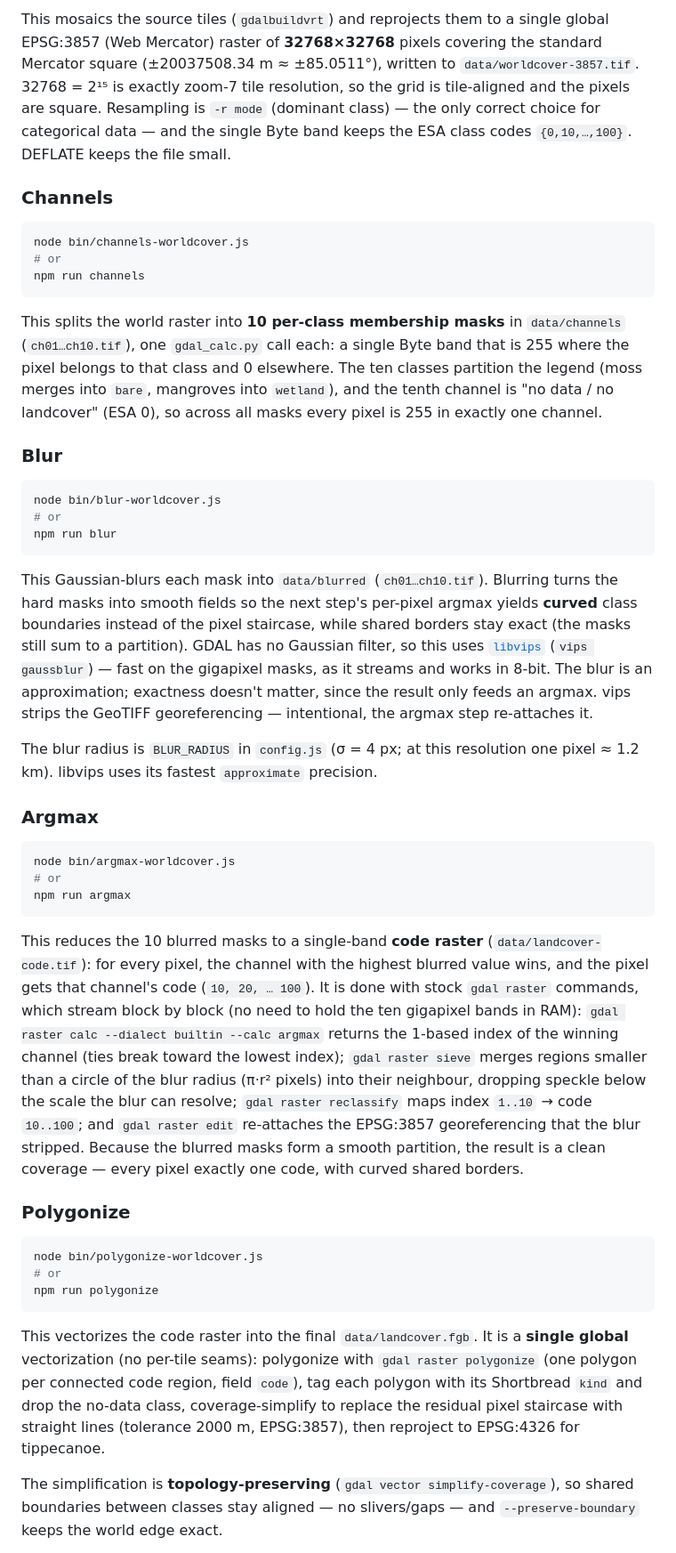
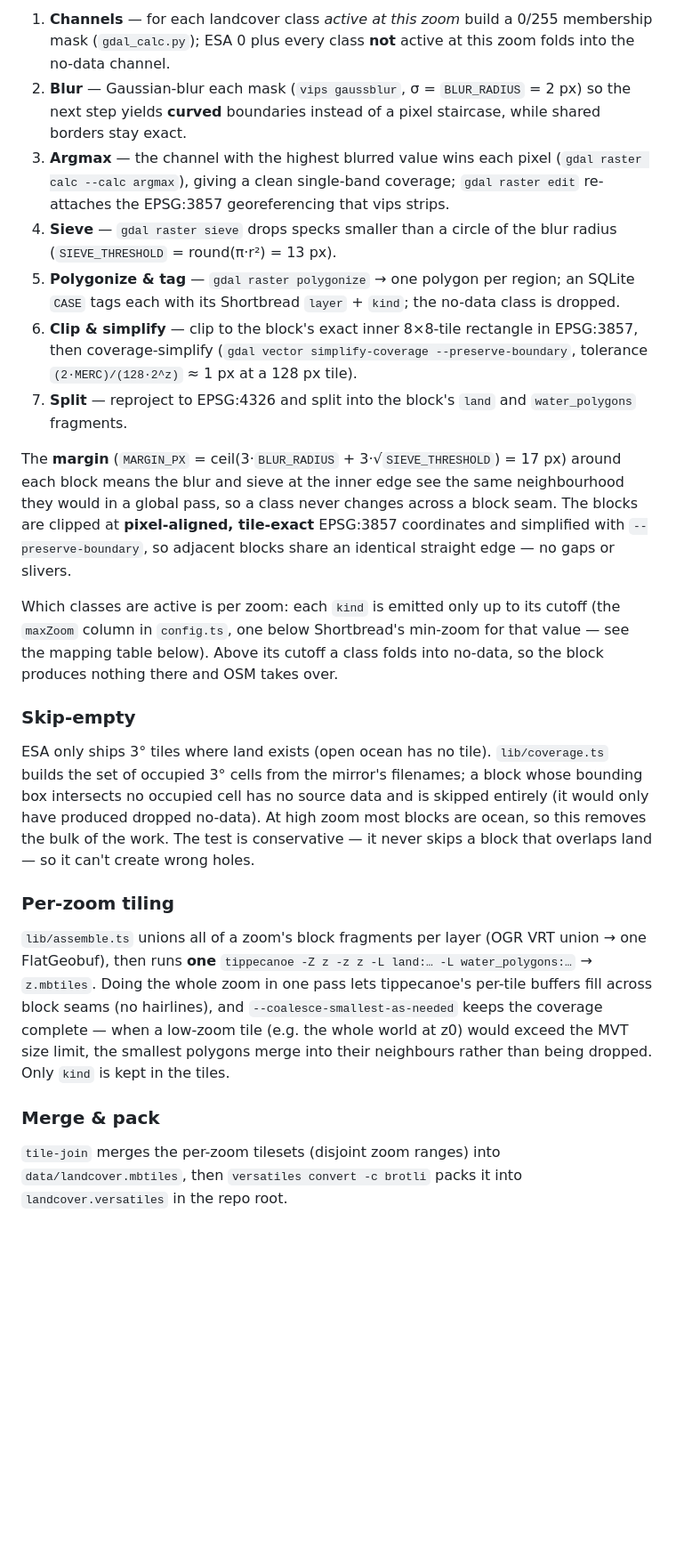
Before and after one commit to versatiles-org/landcover-vectors, a Markdown page: readme.md, the part around one of its changes. Shown at 89% size. Drawn GitHub-style; blank space fills up the shorter version.

Commit message:
fix: update README to clarify requirements and enhance processing details

````diff
--- a/readme.md
+++ b/readme.md
@@ -64,72 +66,46 @@ npm run reproject
 
-This mosaics the source tiles (`gdalbuildvrt`) and reprojects them to a single global EPSG:3857 (Web Mercator)
-raster of **32768×32768** pixels covering the standard Mercator square (±20037508.34 m ≈ ±85.0511°), written to
-`data/worldcover-3857.tif`. 32768 = 2¹⁵ is exactly zoom-7 tile resolution, so the grid is tile-aligned and the
-pixels are square. Resampling is `-r mode` (dominant class) — the only correct choice for categorical data —
-and the single Byte band keeps the ESA class codes `{0,10,…,100}`. DEFLATE keeps the file small.
+1. **Channels** — for each landcover class _active at this zoom_ build a 0/255 membership mask (`gdal_calc.py`);
+   ESA 0 plus every class **not** active at this zoom folds into the no-data channel.
+2. **Blur** — Gaussian-blur each mask (`vips gaussblur`, σ = `BLUR_RADIUS` = 2 px) so the next step yields
+   **curved** boundaries instead of a pixel staircase, while shared borders stay exact.
+3. **Argmax** — the channel with the highest blurred value wins each pixel (`gdal raster calc --calc argmax`),
+   giving a clean single-band coverage; `gdal raster edit` re-attaches the EPSG:3857 georeferencing that vips
+   strips.
+4. **Sieve** — `gdal raster sieve` drops specks smaller than a circle of the blur radius (`SIEVE_THRESHOLD` =
+   round(π·r²) = 13 px).
+5. **Polygonize & tag** — `gdal raster polygonize` → one polygon per region; an SQLite `CASE` tags each with its
+   Shortbread `layer` + `kind`; the no-data class is dropped.
+6. **Clip & simplify** — clip to the block's exact inner 8×8-tile rectangle in EPSG:3857, then coverage-simplify
+   (`gdal vector simplify-coverage --preserve-boundary`, tolerance `(2·MERC)/(128·2^z)` ≈ 1 px at a 128 px tile).
+7. **Split** — reproject to EPSG:4326 and split into the block's `land` and `water_polygons` fragments.
 
-### Channels
+The **margin** (`MARGIN_PX` = ceil(3·`BLUR_RADIUS` + 3·√`SIEVE_THRESHOLD`) = 17 px) around each block means the
+blur and sieve at the inner edge see the same neighbourhood they would in a global pass, so a class never
+changes across a block seam. The blocks are clipped at **pixel-aligned, tile-exact** EPSG:3857 coordinates and
+simplified with `--preserve-boundary`, so adjacent blocks share an identical straight edge — no gaps or slivers.
 
-```sh
-node bin/channels-worldcover.js
-# or
-npm run channels
-```
+Which classes are active is per zoom: each `kind` is emitted only up to its cutoff (the `maxZoom` column in
+`config.ts`, one below Shortbread's min-zoom for that value — see the mapping table below). Above its cutoff a
+class folds into no-data, so the block produces nothing there and OSM takes over.
 
-This splits the world raster into **10 per-class membership masks** in `data/channels` (`ch01…ch10.tif`), one
-`gdal_calc.py` call each: a single Byte band that is 255 where the pixel belongs to that class and 0 elsewhere.
-The ten classes partition the legend (moss merges into `bare`, mangroves into `wetland`), and the tenth channel
-is "no data / no landcover" (ESA 0), so across all masks every pixel is 255 in exactly one channel.
+### Skip-empty
 
-### Blur
+ESA only ships 3° tiles where land exists (open ocean has no tile). `lib/coverage.ts` builds the set of occupied
+3° cells from the mirror's filenames; a block whose bounding box intersects no occupied cell has no source data
+and is skipped entirely (it would only have produced dropped no-data). At high zoom most blocks are ocean, so
+this removes the bulk of the work. The test is conservative — it never skips a block that overlaps land — so it
+can't create wrong holes.
 
-```sh
-node bin/blur-worldcover.js
-# or
-npm run blur
-```
+### Per-zoom tiling
 
-This Gaussian-blurs each mask into `data/blurred` (`ch01…ch10.tif`). Blurring turns the hard masks into smooth fields so the
-next step's per-pixel argmax yields **curved** class boundaries instead of the pixel staircase, while shared
-borders stay exact (the masks still sum to a partition). GDAL has no Gaussian filter, so this uses
-[`libvips`](https://www.libvips.org/) (`vips gaussblur`) — fast on the gigapixel masks, as it streams and works
-in 8-bit. The blur is an approximation; exactness doesn't matter, since the result only feeds an argmax. vips
-strips the GeoTIFF georeferencing — intentional, the argmax step re-attaches it.
+`lib/assemble.ts` unions all of a zoom's block fragments per layer (OGR VRT union → one FlatGeobuf), then runs
+**one** `tippecanoe -Z z -z z -L land:… -L water_polygons:…` → `z.mbtiles`. Doing the whole zoom in one pass
+lets tippecanoe's per-tile buffers fill across block seams (no hairlines), and `--coalesce-smallest-as-needed`
+keeps the coverage complete — when a low-zoom tile (e.g. the whole world at z0) would exceed the MVT size limit,
+the smallest polygons merge into their neighbours rather than being dropped. Only `kind` is kept in the tiles.
 
-The blur radius is `BLUR_RADIUS` in `config.js` (σ = 4 px; at this resolution one pixel ≈ 1.2 km). libvips uses
-its fastest `approximate` precision.
+### Merge & pack
 
-### Argmax
+`tile-join` merges the per-zoom tilesets (disjoint zoom ranges) into `data/landcover.mbtiles`, then
+`versatiles convert -c brotli` packs it into `landcover.versatiles` in the repo root.
 
-```sh
-node bin/argmax-worldcover.js
-# or
-npm run argmax
-```
-
-This reduces the 10 blurred masks to a single-band **code raster** (`data/landcover-code.tif`): for every pixel,
-the channel with the highest blurred value wins, and the pixel gets that channel's code (`10, 20, … 100`). It is
-done with stock `gdal raster` commands, which stream block by block (no need to hold the ten gigapixel bands in
-RAM): `gdal raster calc --dialect builtin --calc argmax` returns the 1-based index of the winning channel (ties
-break toward the lowest index); `gdal raster sieve` merges regions smaller than a circle of the blur radius
-(π·r² pixels) into their neighbour, dropping speckle below the scale the blur can resolve; `gdal raster
-reclassify` maps index `1..10` → code `10..100`; and `gdal raster edit` re-attaches the EPSG:3857 georeferencing
-that the blur stripped. Because the blurred masks form a smooth partition, the result is a clean coverage —
-every pixel exactly one code, with curved shared borders.
-
-### Polygonize
-
-```sh
-node bin/polygonize-worldcover.js
-# or
-npm run polygonize
-```
-
-This vectorizes the code raster into the final `data/landcover.fgb`. It is a **single global** vectorization (no
-per-tile seams): polygonize with `gdal raster polygonize` (one polygon per connected code region, field `code`),
-tag each polygon with its Shortbread `kind` and drop the no-data class, coverage-simplify to replace the residual
-pixel staircase with straight lines (tolerance 2000 m, EPSG:3857), then reproject to EPSG:4326 for tippecanoe.
-
-The simplification is **topology-preserving** (`gdal vector simplify-coverage`), so shared boundaries between
-classes stay aligned — no slivers/gaps — and `--preserve-boundary` keeps the world edge exact.
-
````
Also changed, not shown: other parts of readme.md (+29 -57 lines).
